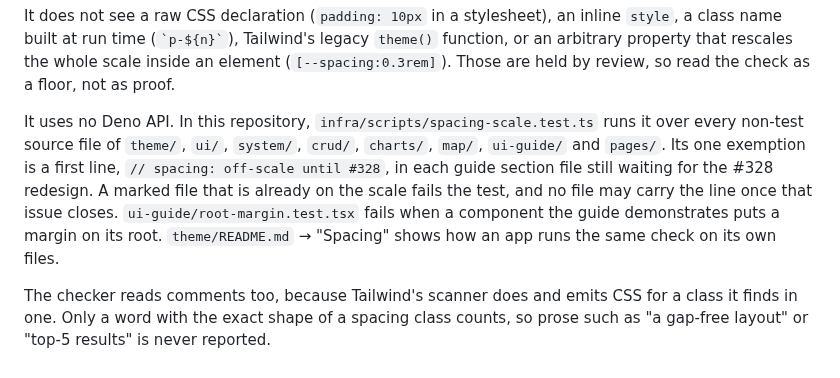
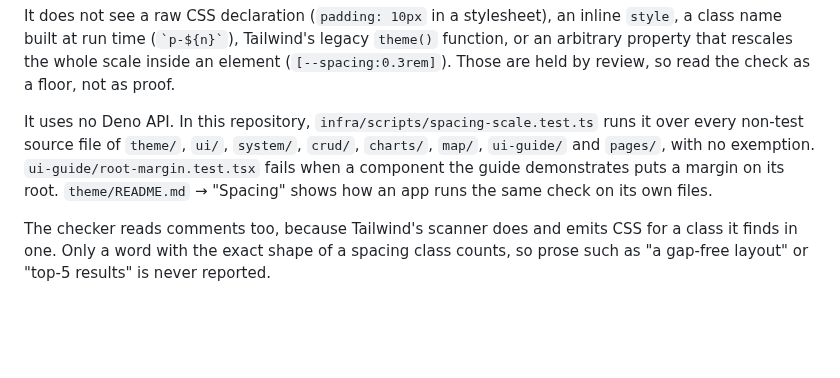
Before and after one commit to spy4x/preact-components, a Markdown page: docs/spacing.md, the part around the change. GitHub-like rendering; blank space fills up the shorter version.

```diff
--- a/docs/spacing.md
+++ b/docs/spacing.md
@@ -158,11 +158,9 @@ review, so read the check as a floor, not as proof.
 
 It uses no Deno API. In this repository, `infra/scripts/spacing-scale.test.ts` runs it over every
 non-test source file of `theme/`, `ui/`, `system/`, `crud/`, `charts/`, `map/`, `ui-guide/` and
-`pages/`. Its one exemption is a first line, `// spacing: off-scale until #328`, in each guide
-section file still waiting for the #328 redesign. A marked file that is already on the scale fails
-the test, and no file may carry the line once that issue closes. `ui-guide/root-margin.test.tsx`
-fails when a component the guide demonstrates puts a margin on its root. `theme/README.md` →
-"Spacing" shows how an app runs the same check on its own files.
+`pages/`, with no exemption. `ui-guide/root-margin.test.tsx` fails when a component the guide
+demonstrates puts a margin on its root. `theme/README.md` → "Spacing" shows how an app runs the same
+check on its own files.
 
 The checker reads comments too, because Tailwind's scanner does and emits CSS for a class it finds
 in one. Only a word with the exact shape of a spacing class counts, so prose such as "a gap-free
```
Also changed, not shown: README.md (+3 -3 lines), docs/screenshots/guide-charts-light.png, docs/screenshots/guide-overview-dark.png, docs/screenshots/guide-overview-light.png, docs/screenshots/guide-ui-ink.png, docs/screenshots/social-preview.png, 1 other file.
